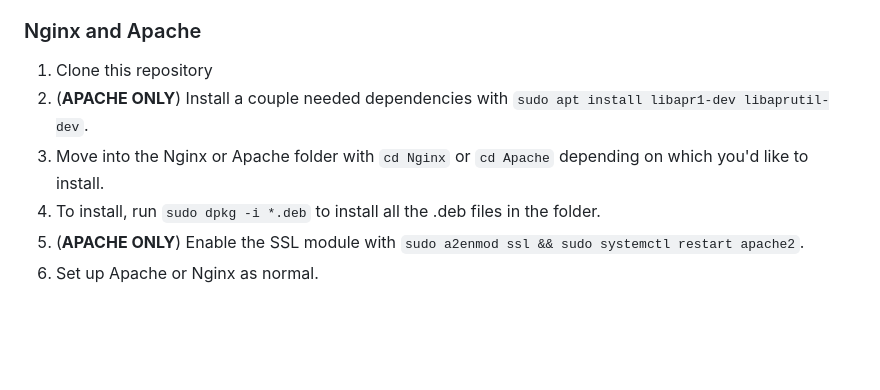
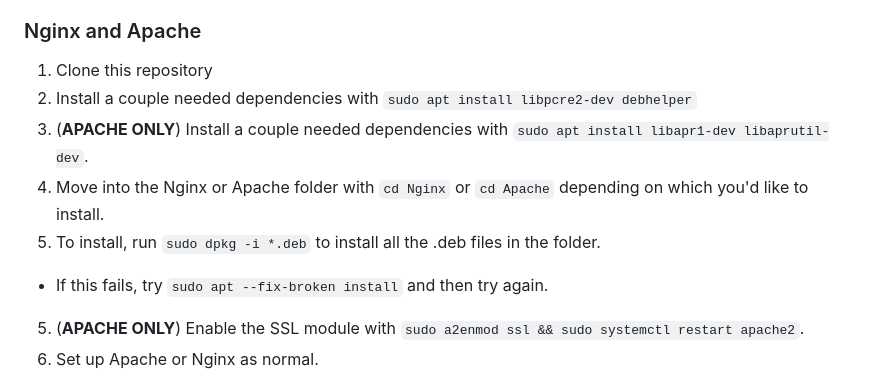
Before and after one commit to christensenjairus/byu-sandianl-tls-rtt-packages, a Markdown page: README.md, the part around the change. Rendered like a GitHub page; blank space fills up the shorter version.

```diff
--- a/README.md
+++ b/README.md
@@ -21,9 +21,11 @@ This solution currently only logs the TLS RTT in the webserver access logs, leav
 
 ### Nginx and Apache
 1. Clone this repository
+2. Install a couple needed dependencies with `sudo apt install libpcre2-dev debhelper`
 2. (**APACHE ONLY**) Install a couple needed dependencies with `sudo apt install libapr1-dev libaprutil-dev`.
 3. Move into the Nginx or Apache folder with `cd Nginx` or `cd Apache` depending on which you'd like to install.
 4. To install, run `sudo dpkg -i *.deb` to install all the .deb files in the folder.
+  * If this fails, try `sudo apt --fix-broken install` and then try again.
 5. (**APACHE ONLY**) Enable the SSL module with `sudo a2enmod ssl && sudo systemctl restart apache2`.
 6. Set up Apache or Nginx as normal.
 
```
